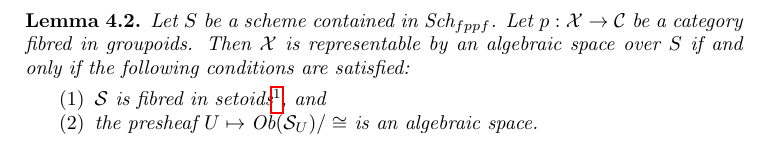
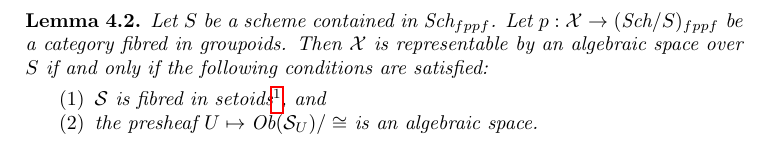
Before and after one commit to stacks/stacks-project, a LaTeX paper (algebraic.tex): part of page 4 of 6, cut so that both start at the same text. Compiled offline with pdfLaTeX.

Commit message:
Algebraic stacks: Typo fixed
	modified:   algebraic.tex

```diff
--- a/algebraic.tex
+++ b/algebraic.tex
@@ -310,13 +310,15 @@ Lemma \ref{categories-lemma-characterize-representable-fibred-category}.
 \begin{lemma}
 \label{lemma-characterize-representable-by-space}
 Let $S$ be a scheme contained in $\textit{Sch}_{fppf}$.
-Let $p : \mathcal{X} \to \mathcal{C}$ be a category fibred in groupoids.
+Let $p : \mathcal{X} \to (\textit{Sch}/S)_{fppf}$
+be a category fibred in groupoids.
 Then $\mathcal{X}$ is representable by an algebraic space over $S$
 if and only if the following conditions are satisfied:
 \begin{enumerate}
 \item $\mathcal{S}$ is fibred in setoids\footnote{This means that
 it is fibred in groupoids and objects in the fibre categories
-have no nontrivial automorphisms.}, and
+have no nontrivial automorphisms, see Categories,
+Definition \ref{categories-definition-category-fibred-sets}.}, and
 \item the presheaf $U \mapsto \text{Ob}(\mathcal{S}_U)/\cong$ is
 an algebraic space.
 \end{enumerate}
```
